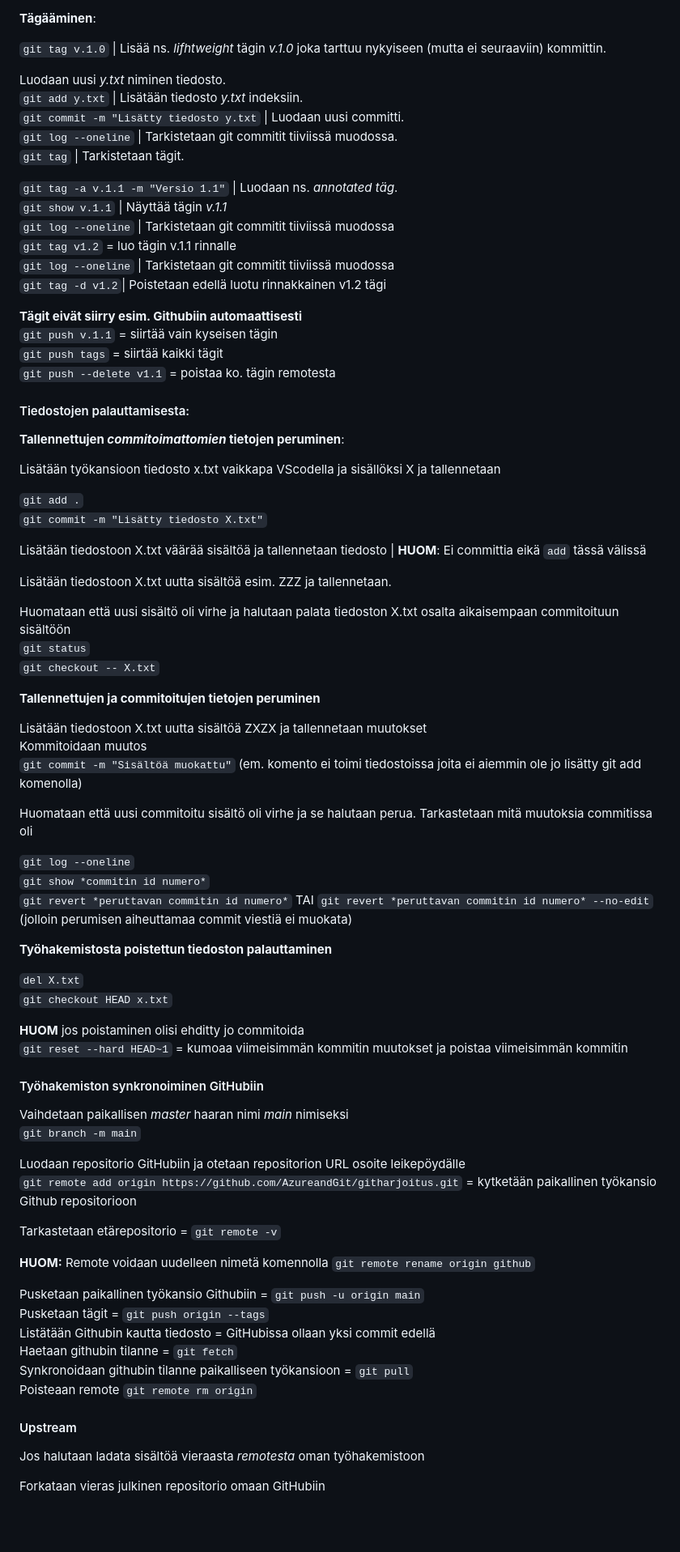
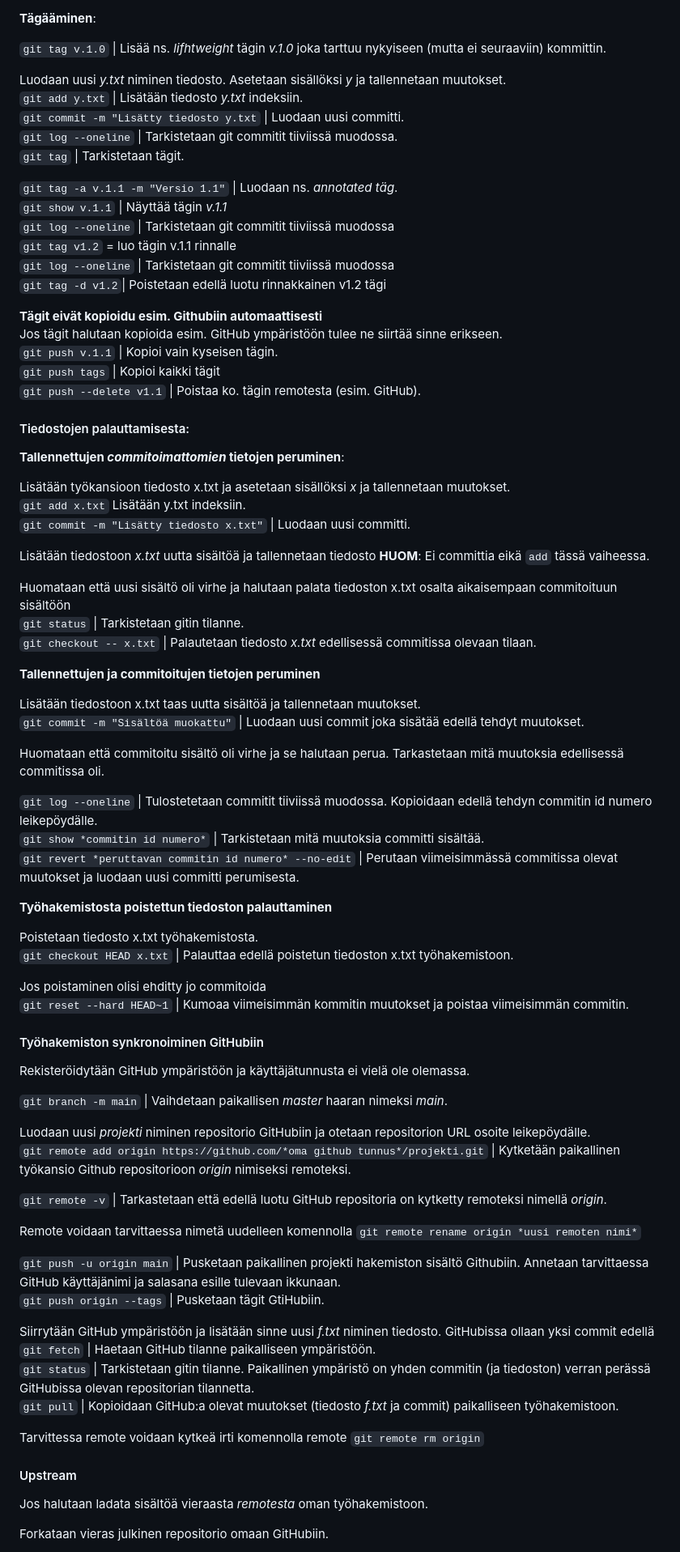
Before and after one commit to JouniJokelainen/public, a Markdown page: readme.md, the part around the change printed below. Shown: that part at 81% size. GitHub-like rendering; blank space fills up the shorter version.

```diff
--- a/readme.md
+++ b/readme.md
@@ -82,7 +82,7 @@ Tarkistetaan että tiedosto *e.txt* on ilmestynyt työhakemistoon.
 
 `git tag v.1.0` | Lisää ns. *lifhtweight* tägin *v.1.0* joka tarttuu nykyiseen (mutta ei seuraaviin) kommittin.
 
-Luodaan uusi *y.txt* niminen tiedosto.
+Luodaan uusi *y.txt* niminen tiedosto. Asetetaan sisällöksi *y* ja tallennetaan muutokset.
 `git add y.txt` | Lisätään tiedosto *y.txt* indeksiin.
 `git commit -m "Lisätty tiedosto y.txt` | Luodaan uusi committi.
 `git log --oneline` | Tarkistetaan git commitit tiiviissä muodossa.
@@ -95,70 +95,73 @@ Luodaan uusi *y.txt* niminen tiedosto.
 `git log --oneline` | Tarkistetaan git commitit tiiviissä muodossa
 `git tag -d v1.2`| Poistetaan edellä luotu rinnakkainen v1.2 tägi
 
-**Tägit eivät siirry esim. Githubiin automaattisesti**
-`git push v.1.1` = siirtää vain  kyseisen tägin
-`git push tags` = siirtää kaikki tägit
-`git push --delete v1.1` = poistaa ko. tägin remotesta
+**Tägit eivät kopioidu esim. Githubiin automaattisesti**
+Jos tägit halutaan kopioida esim. GitHub ympäristöön tulee ne siirtää sinne erikseen.
+`git push v.1.1` | Kopioi vain  kyseisen tägin.
+`git push tags` | Kopioi kaikki tägit
+`git push --delete v1.1` | Poistaa ko. tägin remotesta (esim. GitHub).
 
 #### Tiedostojen palauttamisesta:
 
 **Tallennettujen *commitoimattomien* tietojen peruminen**:
 
-Lisätään työkansioon tiedosto x.txt vaikkapa VScodella ja sisällöksi X ja tallennetaan
+Lisätään työkansioon tiedosto x.txt ja asetetaan sisällöksi *x* ja tallennetaan muutokset.
+`git add x.txt` Lisätään y.txt indeksiin.
+`git commit -m "Lisätty tiedosto x.txt"` | Luodaan uusi committi.
 
-`git add .`
-`git commit -m "Lisätty tiedosto X.txt"`
+Lisätään tiedostoon *x.txt* uutta sisältöä ja tallennetaan tiedosto
+**HUOM**:  Ei committia eikä `add` tässä vaiheessa.
 
-Lisätään tiedostoon X.txt väärää sisältöä ja tallennetaan tiedosto | **HUOM**:  Ei committia eikä `add` tässä välissä
-
-Lisätään tiedostoon X.txt uutta sisältöä esim. ZZZ ja tallennetaan.
-
-Huomataan että uusi sisältö oli virhe ja halutaan palata tiedoston X.txt osalta aikaisempaan commitoituun sisältöön
-`git status`
-`git checkout -- X.txt`
+Huomataan että uusi sisältö oli virhe ja halutaan palata tiedoston x.txt osalta aikaisempaan commitoituun sisältöön
+`git status` | Tarkistetaan gitin tilanne.
+`git checkout -- x.txt` | Palautetaan tiedosto *x.txt* edellisessä commitissa olevaan tilaan.
 
 **Tallennettujen ja commitoitujen tietojen peruminen**
 
-Lisätään tiedostoon X.txt uutta sisältöä ZXZX ja tallennetaan muutokset
-Kommitoidaan muutos
-`git commit -m "Sisältöä muokattu"` (em. komento ei toimi tiedostoissa joita ei aiemmin ole jo lisätty git add komenolla)
+Lisätään tiedostoon x.txt taas uutta sisältöä ja tallennetaan muutokset.
+`git commit -m "Sisältöä muokattu"` | Luodaan uusi commit joka sisätää edellä tehdyt muutokset.
 
-Huomataan että uusi commitoitu sisältö oli virhe ja se halutaan perua. Tarkastetaan mitä muutoksia commitissa oli
+Huomataan että commitoitu sisältö oli virhe ja se halutaan perua. Tarkastetaan mitä muutoksia edellisessä commitissa oli.
 
-`git log --oneline`
-`git show *commitin id numero*`
-`git revert *peruttavan commitin id numero*` TAI `git revert *peruttavan commitin id numero* --no-edit` (jolloin perumisen aiheuttamaa commit viestiä ei muokata)
+`git log --oneline` | Tulostetetaan commitit tiiviissä muodossa. Kopioidaan edellä tehdyn commitin id numero leikepöydälle.
+`git show *commitin id numero*` | Tarkistetaan mitä muutoksia committi sisältää.
+`git revert *peruttavan commitin id numero* --no-edit` | Perutaan viimeisimmässä commitissa olevat muutokset ja luodaan uusi committi perumisesta.
 
 **Työhakemistosta poistettun tiedoston palauttaminen**
 
-`del X.txt`
-`git checkout HEAD x.txt`
+Poistetaan tiedosto x.txt työhakemistosta.
+`git checkout HEAD x.txt` | Palauttaa edellä poistetun tiedoston x.txt työhakemistoon.
 
-**HUOM** jos poistaminen olisi ehditty jo commitoida
-`git reset --hard HEAD~1` = kumoaa viimeisimmän kommitin muutokset ja poistaa viimeisimmän kommitin
+Jos poistaminen olisi ehditty jo commitoida
+`git reset --hard HEAD~1` | Kumoaa viimeisimmän kommitin muutokset ja poistaa viimeisimmän commitin.
 
 #### Työhakemiston synkronoiminen GitHubiin
 
-Vaihdetaan paikallisen *master* haaran nimi *main* nimiseksi
-`git branch -m main`
+Rekisteröidytään GitHub ympäristöön ja käyttäjätunnusta ei vielä ole olemassa.
 
-Luodaan repositorio GitHubiin ja otetaan repositorion URL osoite leikepöydälle
-`git remote add origin https://github.com/AzureandGit/githarjoitus.git` = kytketään paikallinen työkansio Github repositorioon
+`git branch -m main` | Vaihdetaan paikallisen *master* haaran nimeksi *main*.
 
-Tarkastetaan etärepositorio =  `git remote -v`
+Luodaan uusi *projekti* niminen repositorio GitHubiin ja otetaan repositorion URL osoite leikepöydälle.
+`git remote add origin https://github.com/*oma github tunnus*/projekti.git` | Kytketään paikallinen työkansio Github repositorioon *origin* nimiseksi remoteksi.
 
-**HUOM:** Remote voidaan uudelleen nimetä komennolla `git remote rename origin github`
+ `git remote -v` | Tarkastetaan että edellä luotu GitHub repositoria on kytketty remoteksi nimellä *origin*.
 
-Pusketaan paikallinen työkansio Githubiin =  `git push -u origin main`
-Pusketaan tägit = `git push origin --tags`
-Listätään Githubin kautta tiedosto = GitHubissa ollaan yksi commit edellä
-Haetaan githubin tilanne = `git fetch`
-Synkronoidaan githubin tilanne paikalliseen työkansioon = `git pull`
-Poisteaan remote `git remote rm origin`
+Remote voidaan tarvittaessa nimetä uudelleen komennolla `git remote rename origin *uusi remoten nimi*`
+
+`git push -u origin main` | Pusketaan paikallinen projekti hakemiston sisältö Githubiin.
+Annetaan tarvittaessa GitHub käyttäjänimi ja salasana esille tulevaan ikkunaan.
+`git push origin --tags` | Pusketaan tägit GtiHubiin.
+
+Siirrytään GitHub ympäristöön ja lisätään sinne uusi *f.txt* niminen tiedosto.  GitHubissa ollaan yksi commit edellä
+`git fetch` | Haetaan GitHub tilanne paikalliseen ympäristöön.
+`git status` | Tarkistetaan gitin tilanne. Paikallinen ympäristö on yhden commitin (ja tiedoston) verran perässä GitHubissa olevan repositorian tilannetta.
+`git pull` | Kopioidaan GitHub:a olevat muutokset (tiedosto *f.txt* ja commit) paikalliseen työhakemistoon.
+
+Tarvittessa remote voidaan kytkeä irti komennolla remote `git remote rm origin`
 
 #### Upstream
 
-Jos halutaan ladata sisältöä vieraasta *remotesta* oman työhakemistoon
+Jos halutaan ladata sisältöä vieraasta *remotesta* oman työhakemistoon.
 
-Forkataan vieras julkinen repositorio omaan GitHubiin
+Forkataan vieras julkinen repositorio omaan GitHubiin.
 
```
Also changed, not shown: other parts of readme.md (+7 -7 lines).
